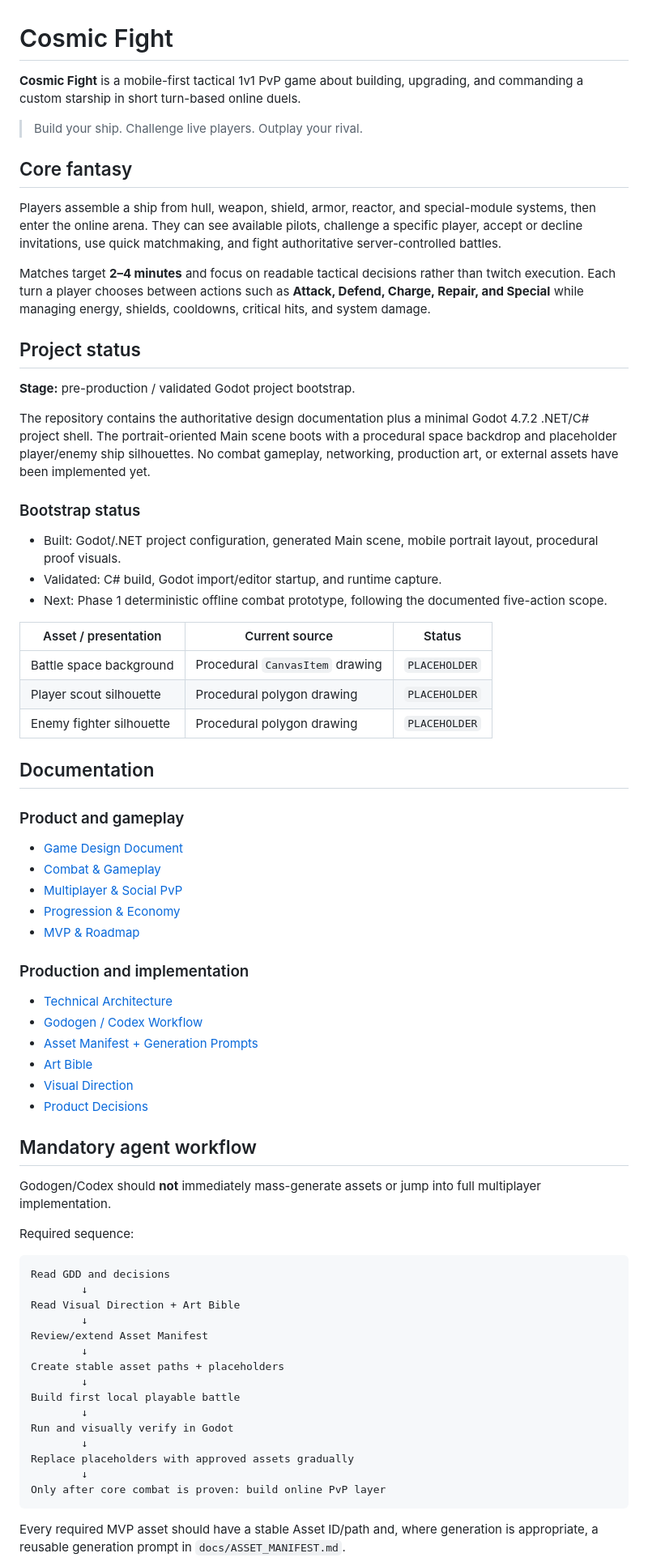
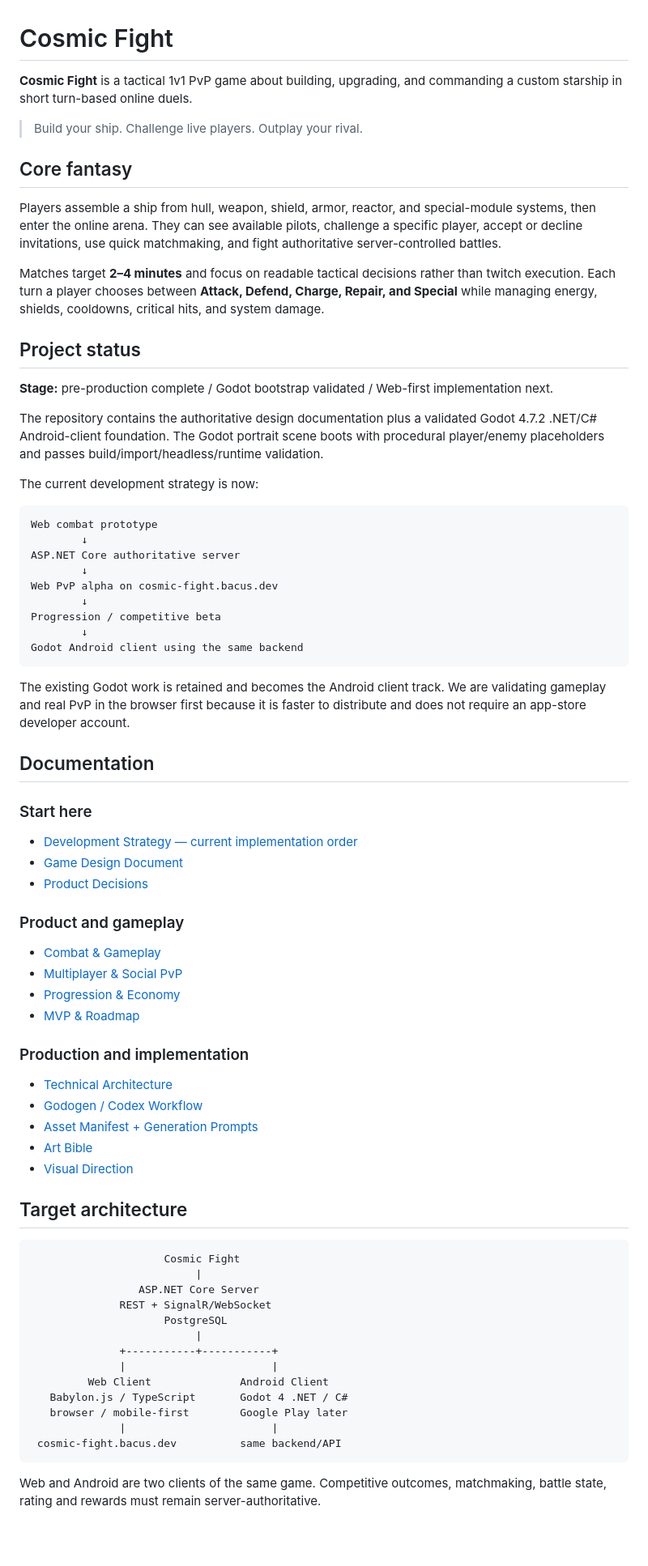
Before and after one commit to niko009/cosmic-fight, a Markdown page: README.md, the part around one of its changes. Shown at 81% size. Rendered like a GitHub page; blank space fills up the shorter version.

````diff
--- a/README.md
+++ b/README.md
@@ -1,6 +1,6 @@
 # Cosmic Fight
 
-**Cosmic Fight** is a mobile-first tactical 1v1 PvP game about building, upgrading, and commanding a custom starship in short turn-based online duels.
+**Cosmic Fight** is a tactical 1v1 PvP game about building, upgrading, and commanding a custom starship in short turn-based online duels.
 
 > Build your ship. Challenge live players. Outplay your rival.
 
@@ -8,31 +8,40 @@
 
 Players assemble a ship from hull, weapon, shield, armor, reactor, and special-module systems, then enter the online arena. They can see available pilots, challenge a specific player, accept or decline invitations, use quick matchmaking, and fight authoritative server-controlled battles.
 
-Matches target **2–4 minutes** and focus on readable tactical decisions rather than twitch execution. Each turn a player chooses between actions such as **Attack, Defend, Charge, Repair, and Special** while managing energy, shields, cooldowns, critical hits, and system damage.
+Matches target **2–4 minutes** and focus on readable tactical decisions rather than twitch execution. Each turn a player chooses between **Attack, Defend, Charge, Repair, and Special** while managing energy, shields, cooldowns, critical hits, and system damage.
 
 ## Project status
 
-**Stage:** pre-production / validated Godot project bootstrap.
+**Stage:** pre-production complete / Godot bootstrap validated / Web-first implementation next.
 
-The repository contains the authoritative design documentation plus a minimal Godot 4.7.2 .NET/C# project shell. The portrait-oriented Main scene boots with a procedural space backdrop and placeholder player/enemy ship silhouettes. No combat gameplay, networking, production art, or external assets have been implemented yet.
+The repository contains the authoritative design documentation plus a validated Godot 4.7.2 .NET/C# Android-client foundation. The Godot portrait scene boots with procedural player/enemy placeholders and passes build/import/headless/runtime validation.
 
-### Bootstrap status
+The current development strategy is now:
 
-- Built: Godot/.NET project configuration, generated Main scene, mobile portrait layout, procedural proof visuals.
-- Validated: C# build, Godot import/editor startup, and runtime capture.
-- Next: Phase 1 deterministic offline combat prototype, following the documented five-action scope.
+```text
+Web combat prototype
+        ↓
+ASP.NET Core authoritative server
+        ↓
+Web PvP alpha on cosmic-fight.bacus.dev
+        ↓
+Progression / competitive beta
+        ↓
+Godot Android client using the same backend
+```
 
-| Asset / presentation | Current source | Status |
-|---|---|---|
-| Battle space background | Procedural `CanvasItem` drawing | `PLACEHOLDER` |
-| Player scout silhouette | Procedural polygon drawing | `PLACEHOLDER` |
-| Enemy fighter silhouette | Procedural polygon drawing | `PLACEHOLDER` |
+The existing Godot work is retained and becomes the Android client track. We are validating gameplay and real PvP in the browser first because it is faster to distribute and does not require an app-store developer account.
 
 ## Documentation
 
+### Start here
+
+- [Development Strategy — current implementation order](docs/DEVELOPMENT_STRATEGY.md)
+- [Game Design Document](docs/GDD.md)
+- [Product Decisions](docs/DECISIONS.md)
+
 ### Product and gameplay
 
-- [Game Design Document](docs/GDD.md)
 - [Combat & Gameplay](docs/GAMEPLAY.md)
 - [Multiplayer & Social PvP](docs/MULTIPLAYER.md)
 - [Progression & Economy](docs/PROGRESSION.md)
@@ -45,31 +54,24 @@ The repository contains the authoritative design documentation plus a minimal Go
 - [Asset Manifest + Generation Prompts](docs/ASSET_MANIFEST.md)
 - [Art Bible](docs/ART_BIBLE.md)
 - [Visual Direction](docs/VISUAL_DIRECTION.md)
-- [Product Decisions](docs/DECISIONS.md)
 
-## Mandatory agent workflow
-
-Godogen/Codex should **not** immediately mass-generate assets or jump into full multiplayer implementation.
-
-Required sequence:
+## Target architecture
 
 ```text
-Read GDD and decisions
-        ↓
-Read Visual Direction + Art Bible
-        ↓
-Review/extend Asset Manifest
-        ↓
-Create stable asset paths + placeholders
-        ↓
-Build first local playable battle
-        ↓
-Run and visually verify in Godot
-        ↓
-Replace placeholders with approved assets gradually
-        ↓
-Only after core combat is proven: build online PvP layer
+                     Cosmic Fight
+                          |
+                 ASP.NET Core Server
+              REST + SignalR/WebSocket
+                     PostgreSQL
+                          |
+              +-----------+-----------+
+              |                       |
+         Web Client              Android Client
+   Babylon.js / TypeScript       Godot 4 .NET / C#
+   browser / mobile-first        Google Play later
+              |                       |
+ cosmic-fight.bacus.dev          same backend/API
 ```
 
-Every required MVP asset should have a stable Asset ID/path and, where generation is appropriate, a reusable generation prompt in `docs/ASSET_MANIFEST.md`.
+Web and Android are two clients of the same game. Competitive outcomes, matchmaking, battle state, rating and rewards must remain server-authoritative.
 
````
Also changed, not shown: other parts of README.md (+50 -40 lines).
